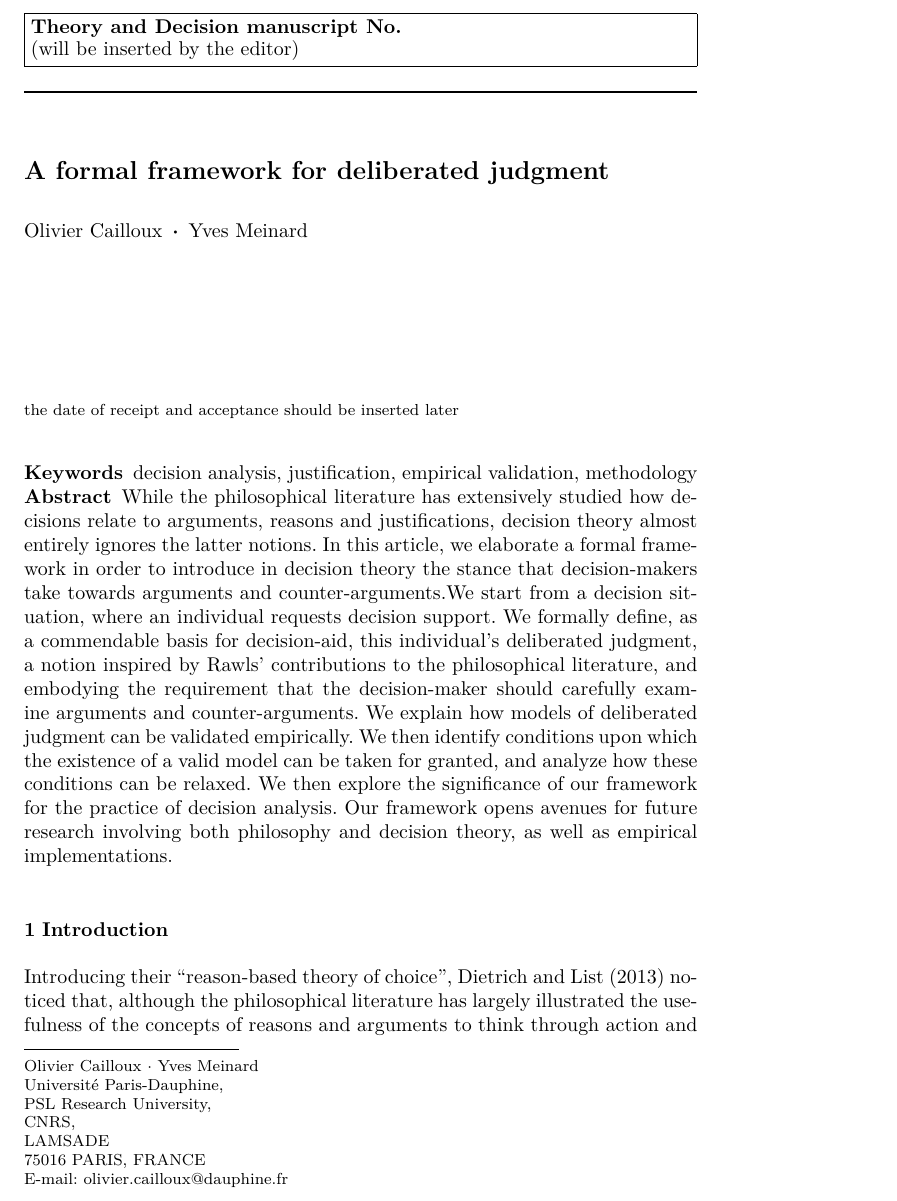
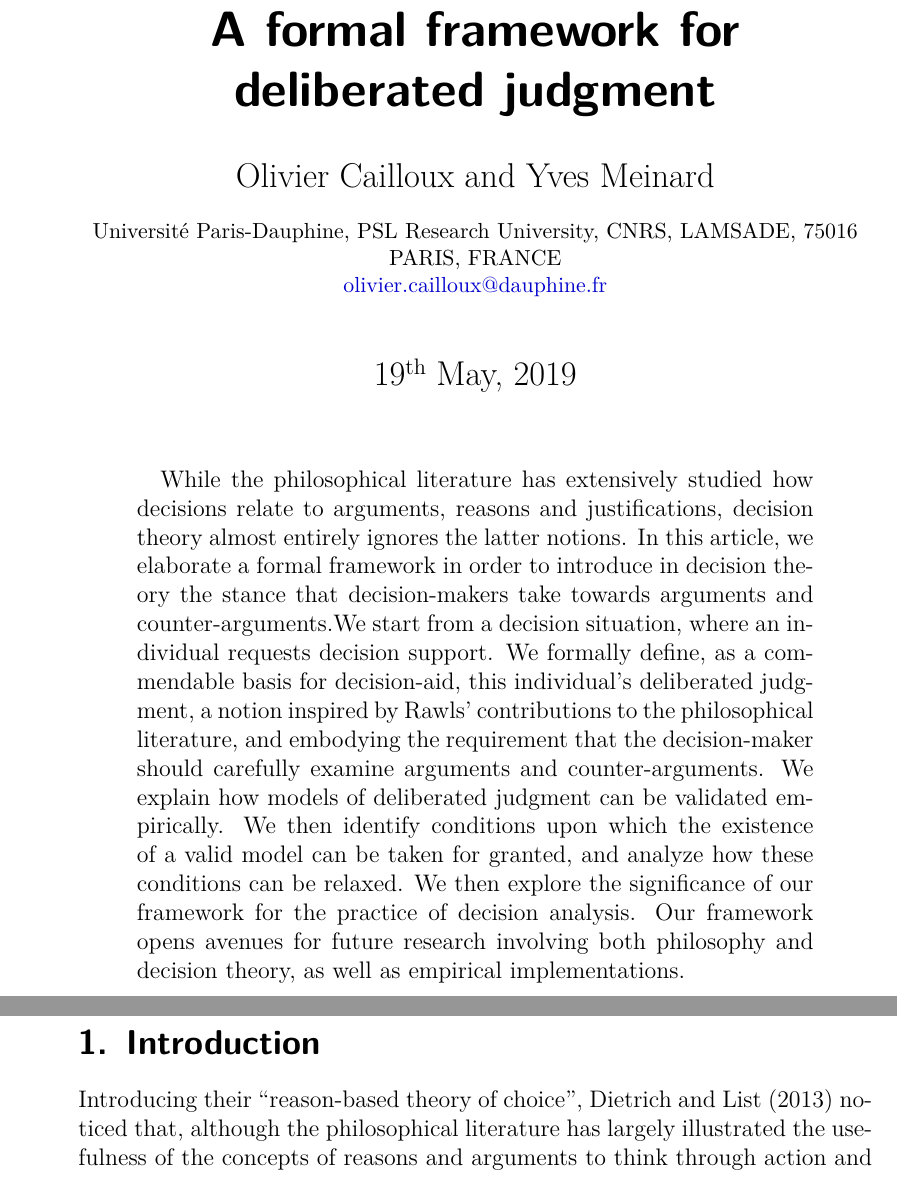
Before and after one commit to oliviercailloux/formal-framework-dj, a LaTeX paper (deliber.tex): part of page 1 of 28 before the commit and two parts of pages 1 and 2 of 36 after it, the two joined at a grey line, cut at the place of the change. Compiled offline with pdfLaTeX; a LaTeX package or settings file that is missing is left out.

Commit message:
Switched to normal scr template

```diff
--- a/deliber.tex
+++ b/deliber.tex
@@ -14,5 +12,5 @@
 
-\journalname{Theory and Decision}
+%\journalname{Theory and Decision}
 
 \newcommand{\argscldec}{S_{γ\textnormal{dec}}}
 \newcommand{\argscldef}{S_{γ\textnormal{def}}}
@@ -23,30 +21,19 @@
 
 %\newcommand{\llabel}[1]{\hypertarget{lintarget:#1}{}\linelabel{lin:#1}}
 
+\title{A formal framework for deliberated judgment}
+\author{Olivier Cailloux}
+\author{Yves Meinard}
+\affil{Université Paris-Dauphine, PSL Research University, CNRS, LAMSADE, 75016 PARIS, FRANCE\\
+	\href{mailto:olivier.cailloux@dauphine.fr}{olivier.cailloux@dauphine.fr}
+}
+\hypersetup{
+	pdfsubject={preference},
+	pdfkeywords={decision analysis, justification, empirical validation, methodology}
+}
+
 \begin{document}
-\title{A formal framework for deliberated judgment}
-\author{Olivier Cailloux \and Yves Meinard}
-\institute{
-	Olivier Cailloux
-	\and
-	Yves Meinard
-	\at
-	Université Paris-Dauphine, \\
-	PSL Research University, \\
-	CNRS, \\
-	LAMSADE\\
-	75016 PARIS, FRANCE\\
-	\email{olivier.cailloux@dauphine.fr}
-}
-\makeatletter
-	\hypersetup{
-		pdfsubject={preference},
-		pdfkeywords={decision analysis, justification, empirical validation, methodology}
-	}
-\makeatother
 \maketitle
-
-\keywords{decision analysis, justification, empirical validation, methodology}
 
 \begin{abstract}
 While the philosophical literature has extensively studied how decisions relate to arguments, reasons and justifications, decision theory almost entirely ignores the latter notions.
```
Also changed, not shown: deliber.tex (10 more changed lines).
